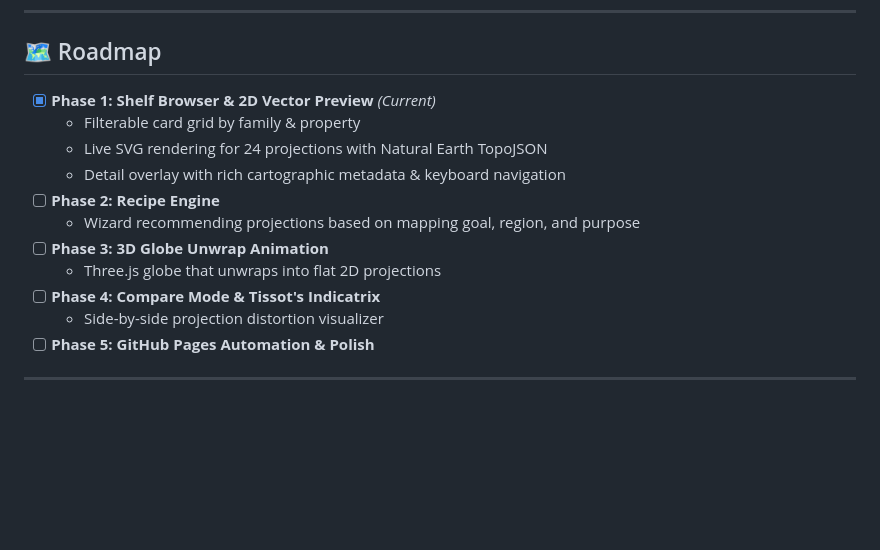
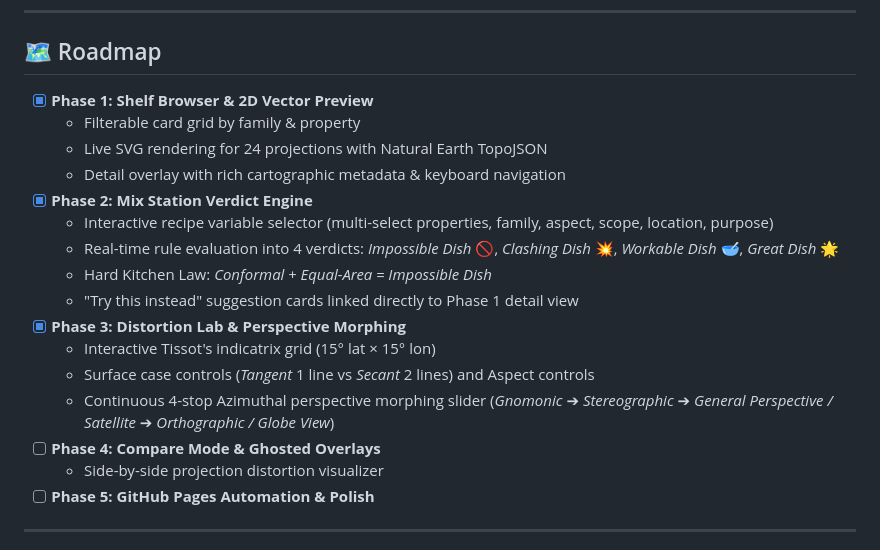
Before and after one commit to Khansuhai/open-source-Map-projection-explorer, a Markdown page: README.md, the part around the change. Drawn GitHub-style; blank space fills up the shorter version.

Commit message:
Docs: Update roadmap for Phase 1, Phase 2, and Phase 3 completion

```diff
--- a/README.md
+++ b/README.md
@@ -98,15 +98,20 @@ npm run preview
 
 ## 🗺️ Roadmap
 
-- [x] **Phase 1: Shelf Browser & 2D Vector Preview** *(Current)*
+- [x] **Phase 1: Shelf Browser & 2D Vector Preview**
   - Filterable card grid by family & property
   - Live SVG rendering for 24 projections with Natural Earth TopoJSON
   - Detail overlay with rich cartographic metadata & keyboard navigation
-- [ ] **Phase 2: Recipe Engine**
-  - Wizard recommending projections based on mapping goal, region, and purpose
-- [ ] **Phase 3: 3D Globe Unwrap Animation**
-  - Three.js globe that unwraps into flat 2D projections
-- [ ] **Phase 4: Compare Mode & Tissot's Indicatrix**
+- [x] **Phase 2: Mix Station Verdict Engine**
+  - Interactive recipe variable selector (multi-select properties, family, aspect, scope, location, purpose)
+  - Real-time rule evaluation into 4 verdicts: *Impossible Dish* 🚫, *Clashing Dish* 💥, *Workable Dish* 🥣, *Great Dish* 🌟
+  - Hard Kitchen Law: *Conformal + Equal-Area = Impossible Dish*
+  - "Try this instead" suggestion cards linked directly to Phase 1 detail view
+- [x] **Phase 3: Distortion Lab & Perspective Morphing**
+  - Interactive Tissot's indicatrix grid (15° lat × 15° lon)
+  - Surface case controls (*Tangent* 1 line vs *Secant* 2 lines) and Aspect controls
+  - Continuous 4-stop Azimuthal perspective morphing slider (*Gnomonic* ➔ *Stereographic* ➔ *General Perspective / Satellite* ➔ *Orthographic / Globe View*)
+- [ ] **Phase 4: Compare Mode & Ghosted Overlays**
   - Side-by-side projection distortion visualizer
 - [ ] **Phase 5: GitHub Pages Automation & Polish**
 
```
